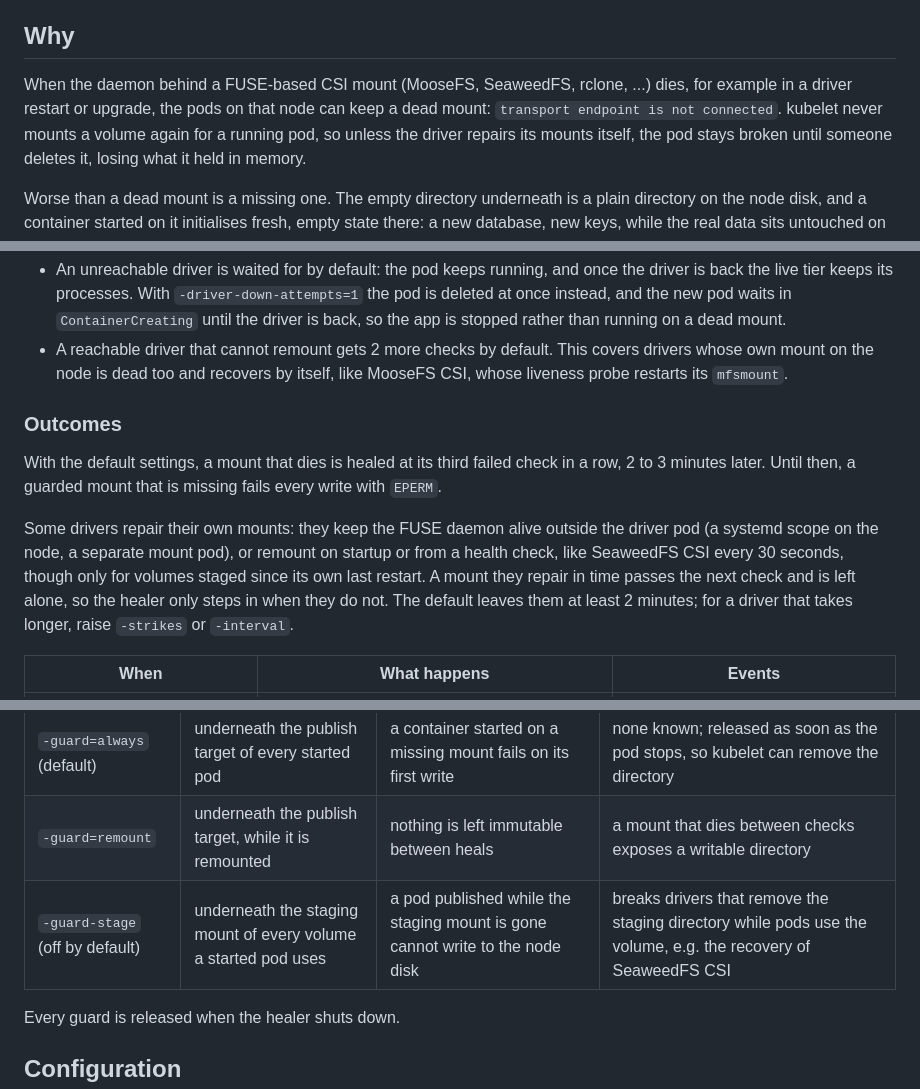
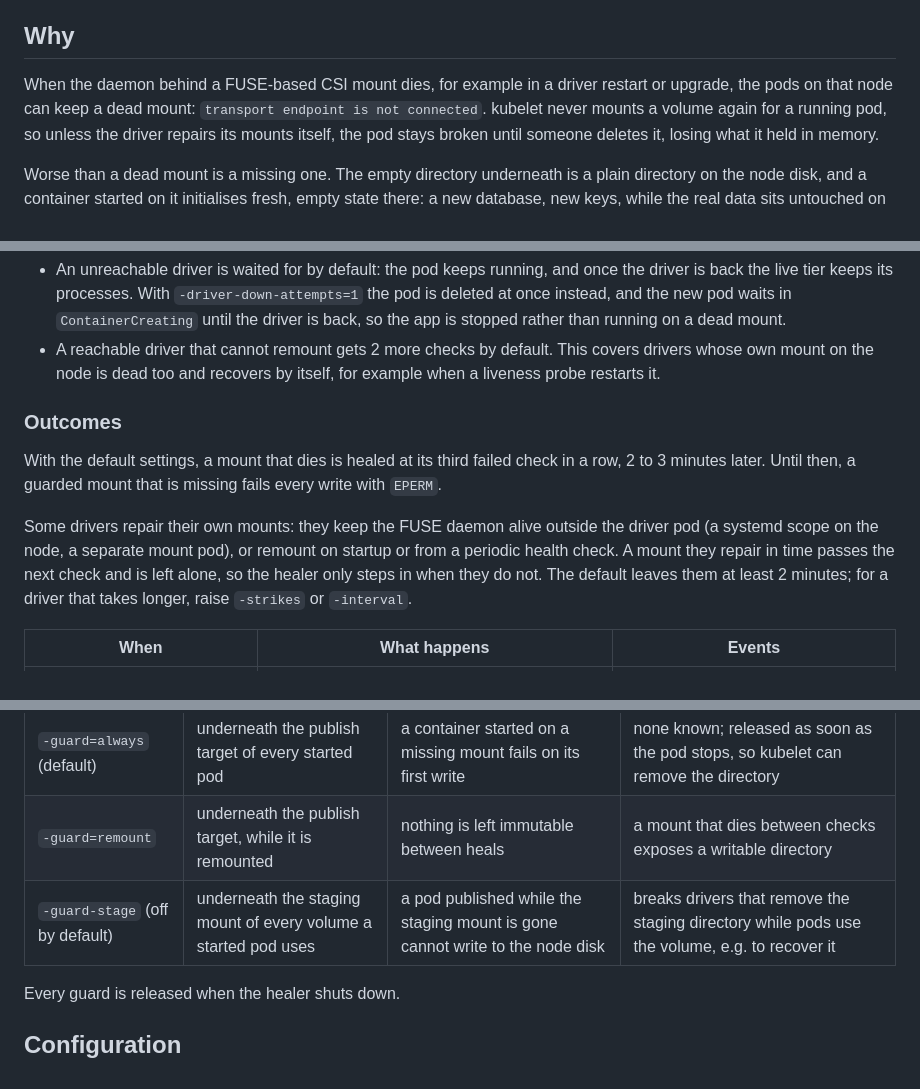
Before and after one commit to Ruakij/csi-mount-healer, a Markdown page: README.md, 3 parts joined by grey strips. Drawn GitHub-style.

Commit message:
Keep the README free of specific CSI drivers

```diff
--- a/README.md
+++ b/README.md
@@ -14,9 +14,8 @@ configurable as [heal tiers](#heal-tiers).
 
 ## Why
 
-When the daemon behind a FUSE-based CSI mount (MooseFS, SeaweedFS, rclone, ...)
-dies, for example in a driver restart or upgrade, the pods on that node can keep
-a dead mount: `transport endpoint is not connected`. kubelet never mounts a
+When the daemon behind a FUSE-based CSI mount dies, for example in a driver
+restart or upgrade, the pods on that node can keep a dead mount: `transport endpoint is not connected`. kubelet never mounts a
 volume again for a running pod, so unless the driver repairs its mounts itself,
 the pod stays broken until someone deletes it, losing what it held in memory.
 
@@ -133,7 +132,7 @@ each against its own limit, and `0` never escalates.
   rather than running on a dead mount.
 - A reachable driver that cannot remount gets 2 more checks by default. This
   covers drivers whose own mount on the node is dead too and recovers by itself,
-  like MooseFS CSI, whose liveness probe restarts its `mfsmount`.
+  for example when a liveness probe restarts it.
 
 ### Outcomes
 
@@ -143,9 +142,8 @@ missing fails every write with `EPERM`.
 
 Some drivers repair their own mounts: they keep the FUSE daemon alive outside
 the driver pod (a systemd scope on the node, a separate mount pod), or remount
-on startup or from a health check, like SeaweedFS CSI every 30 seconds, though
-only for volumes staged since its own last restart. A mount they repair in time passes the next check and is left alone, so the healer only
-steps in when they do not. The default leaves them at least 2 minutes; for a
+on startup or from a periodic health check. A mount they repair in time passes
+the next check and is left alone, so the healer only steps in when they do not. The default leaves them at least 2 minutes; for a
 driver that takes longer, raise `-strikes` or `-interval`.
 
 | When | What happens | Events |
@@ -170,7 +168,7 @@ driver that takes longer, raise `-strikes` or `-interval`.
 |---|---|---|---|
 | `-guard=always` (default) | underneath the publish target of every started pod | a container started on a missing mount fails on its first write | none known; released as soon as the pod stops, so kubelet can remove the directory |
 | `-guard=remount` | underneath the publish target, while it is remounted | nothing is left immutable between heals | a mount that dies between checks exposes a writable directory |
-| `-guard-stage` (off by default) | underneath the staging mount of every volume a started pod uses | a pod published while the staging mount is gone cannot write to the node disk | breaks drivers that remove the staging directory while pods use the volume, e.g. the recovery of SeaweedFS CSI |
+| `-guard-stage` (off by default) | underneath the staging mount of every volume a started pod uses | a pod published while the staging mount is gone cannot write to the node disk | breaks drivers that remove the staging directory while pods use the volume, e.g. to recover it |
 
 Every guard is released when the healer shuts down.
 
```
Also changed, not shown: other parts of README.md (+1 -1 lines).
